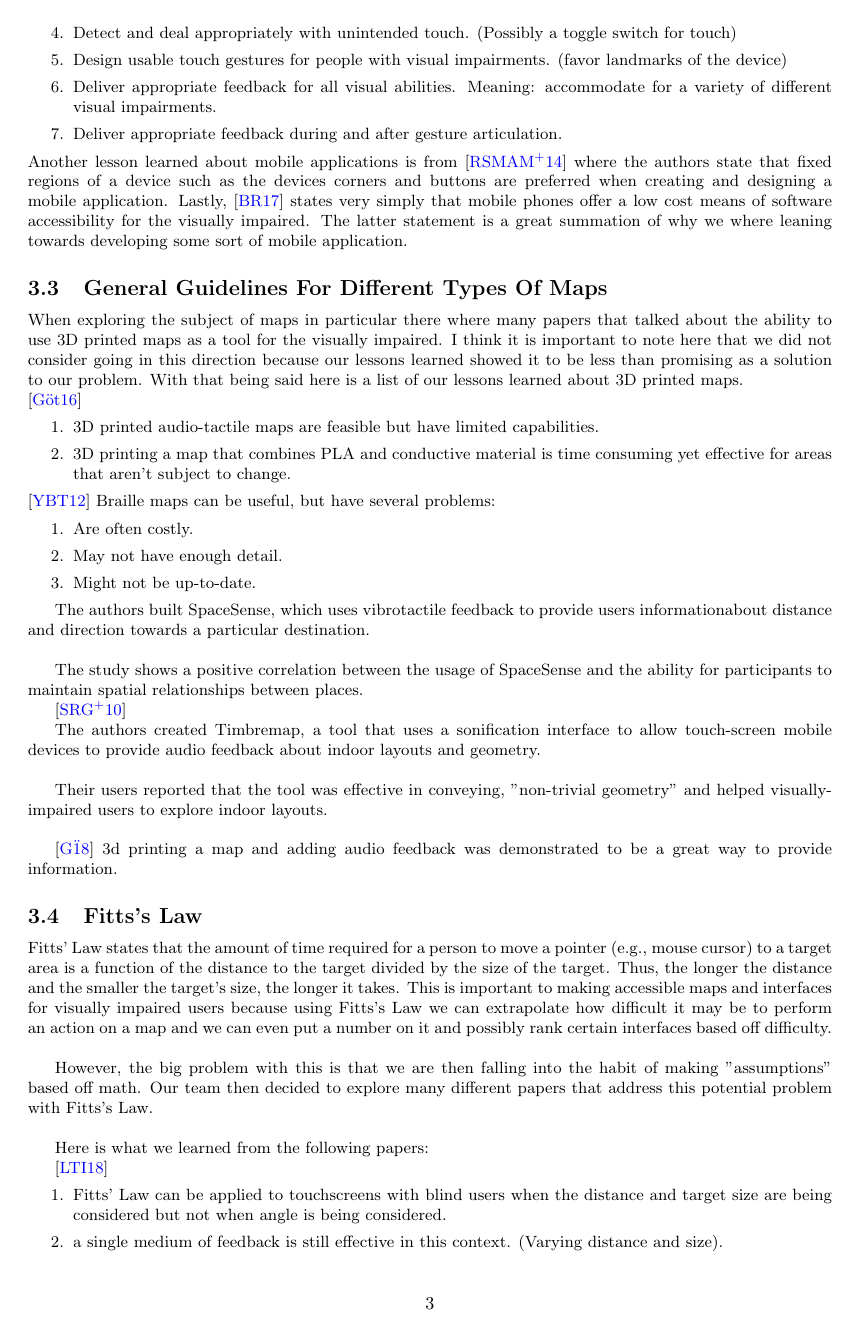
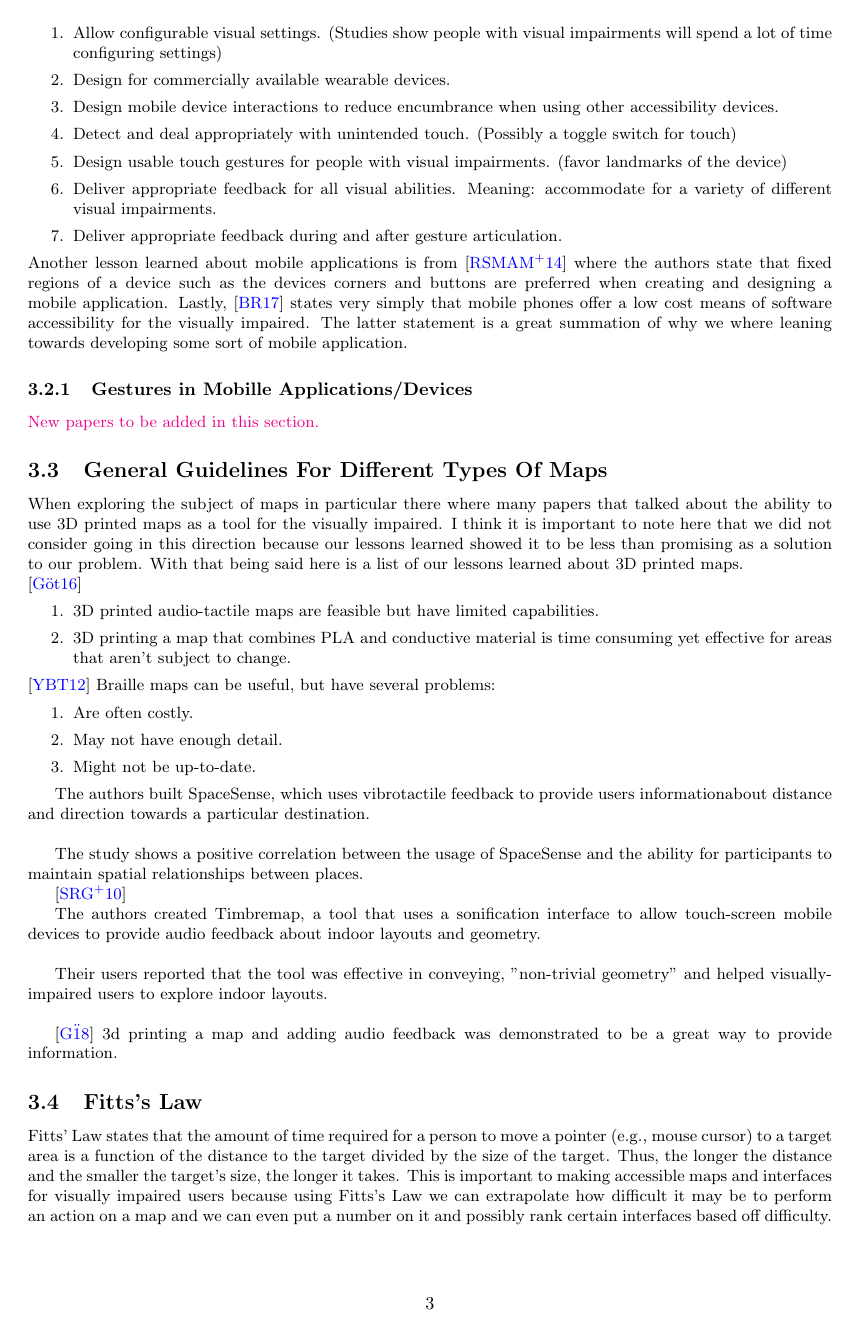
Before and after one commit to AccessibilityResearch/MapAccessibilityProjectLitReview, a LaTeX document (literature-review/main.tex): page 3 of 5. Compiled offline with pdfLaTeX.

Commit message:
Added new section for gestures. Just a template

```diff
--- a/literature-review/main.tex
+++ b/literature-review/main.tex
@@ -11,6 +11,8 @@
 % Useful packages
 \usepackage{amsmath}
 \usepackage{graphicx}
+\usepackage{titlesec}
+\usepackage{xcolor}
 \usepackage[colorlinks=true, allcolors=blue]{hyperref}
 
 % Keywords command
@@ -88,7 +90,9 @@ While many lessons where learned and many guidelines where formed in the literat
 Another lesson learned about mobile applications is from \cite{RODRIGUEZSANCHEZ20147210} where the authors state that fixed regions of a device such as the devices corners and buttons are preferred when creating and designing a mobile application. Lastly, \cite{bandyopadhyay2017sound} states very simply that mobile phones offer a low cost means of software accessibility for the visually impaired. The latter statement is a great summation of why we where leaning towards developing some sort of mobile application.
 
 
+\subsubsection{Gestures in Mobille Applications/Devices}
 
+\par {\color{magenta} New papers to be added in this section. }
 
 \subsection{General Guidelines For Different Types Of Maps}
 When exploring the subject of maps in particular there where many papers that talked about the ability to use 3D printed maps as a tool for the visually impaired. I think it is important to note here that we did not consider going in this direction because our lessons learned showed it to be less than promising as a solution to our problem. With that being said here is a list of our lessons learned about 3D printed maps.
```
